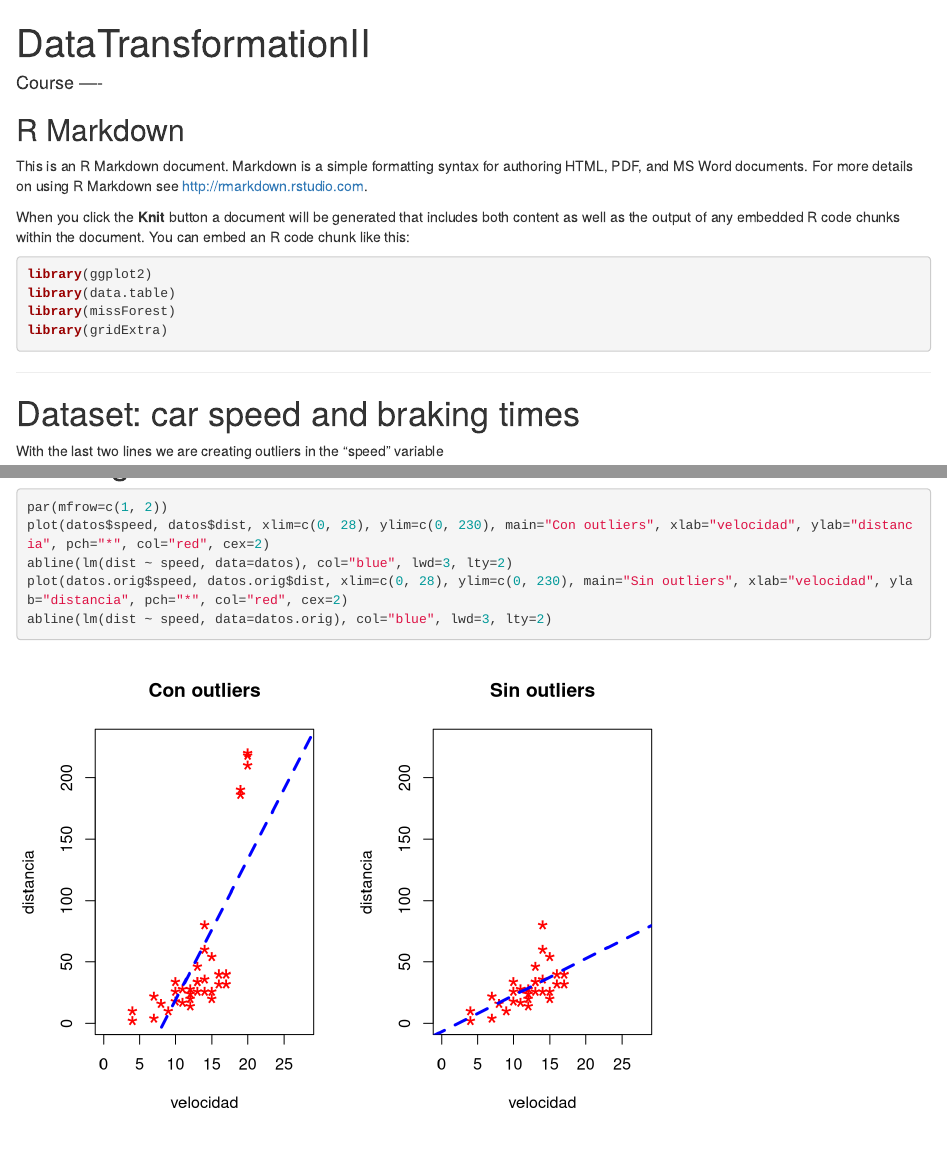
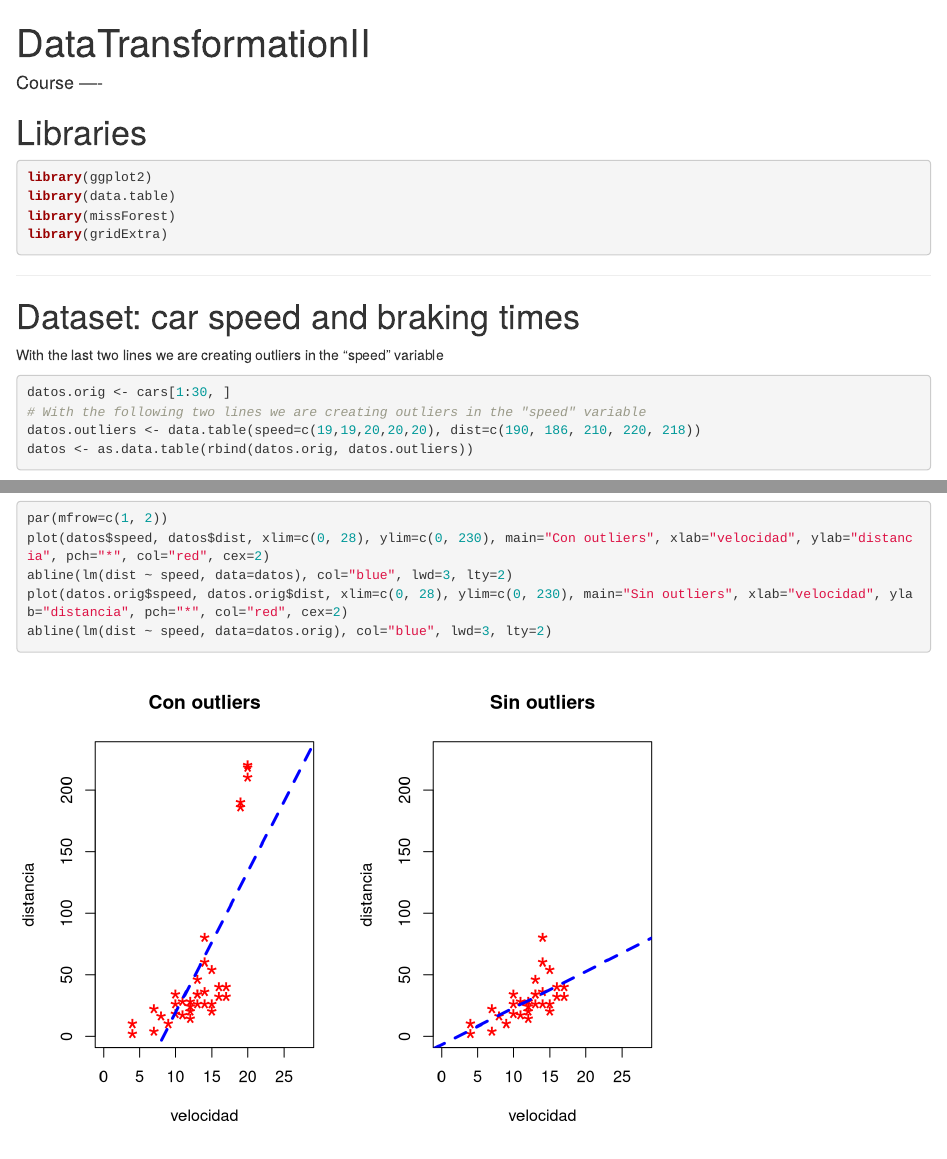
Before and after one commit to klari12/prueba1.github.io, an R Markdown document (PruebaRmarkdown.Rmd): the page in a window 1100 px wide, from its top, and a second part further down, joined at a grey line. Rendered offline with R 4.5, knitr and Pandoc, with nearby package versions.

Commit message:
Update PruebaRmarkdown.Rmd

````diff
--- a/PruebaRmarkdown.Rmd
+++ b/PruebaRmarkdown.Rmd
@@ -1,5 +1,5 @@
 ---
 title: "DataTransformationII"
-output: html_document
 date: "Course ----"
 ---
+```{r setup, include=FALSE, cache=FALSE}
@@ -6,10 +11,5 @@ date: "Course ----"
 
-## R Markdown
-
-This is an R Markdown document. Markdown is a simple formatting syntax for authoring HTML, PDF, and MS Word documents. For more details on using R Markdown see <http://rmarkdown.rstudio.com>.
-
-When you click the **Knit** button a document will be generated that includes both content as well as the output of any embedded R code chunks within the document. You can embed an R code chunk like this:
-
+# Libraries
 ```{r}
 library(ggplot2)
 library(data.table)
````
Also changed, not shown: PruebaRmarkdown.Rmd (5 more changed lines).
